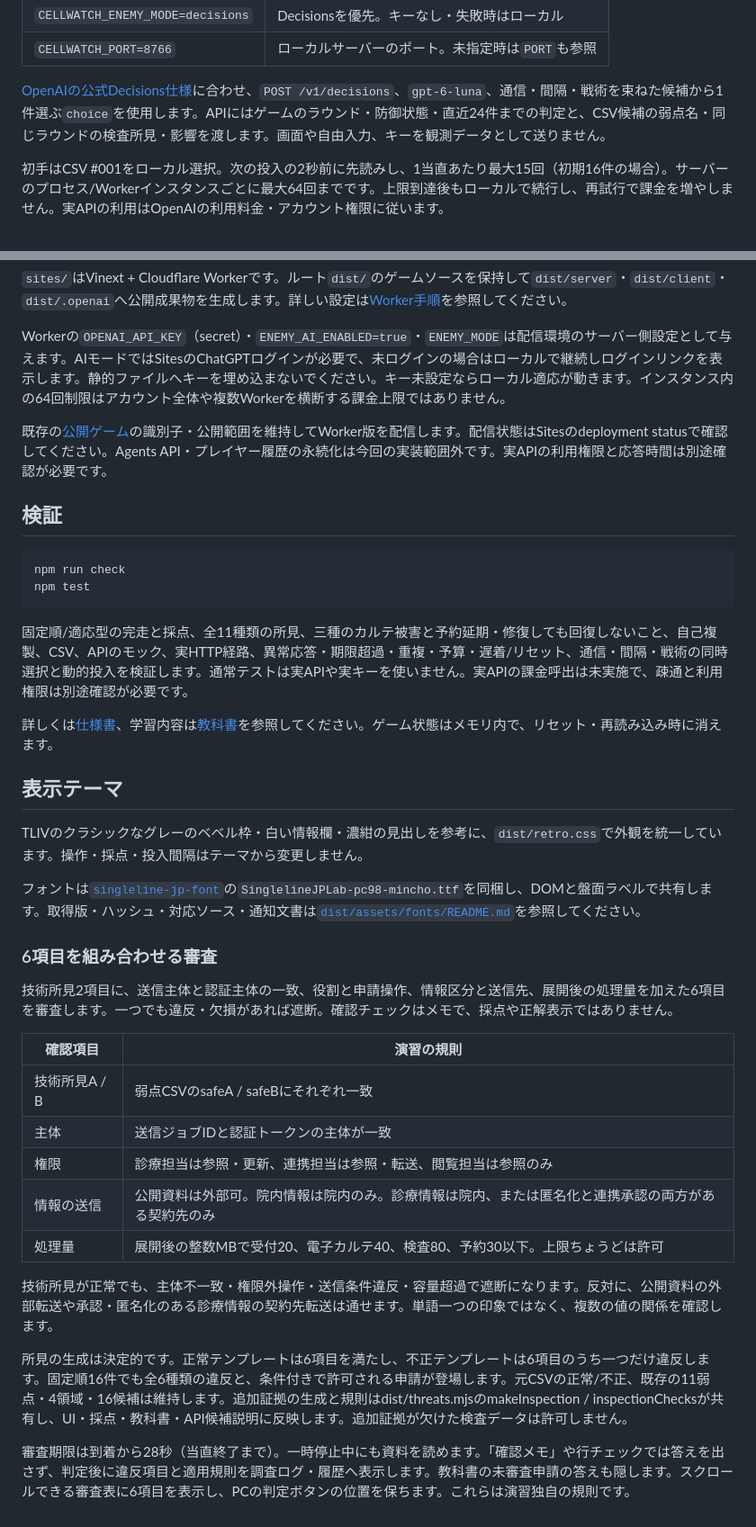
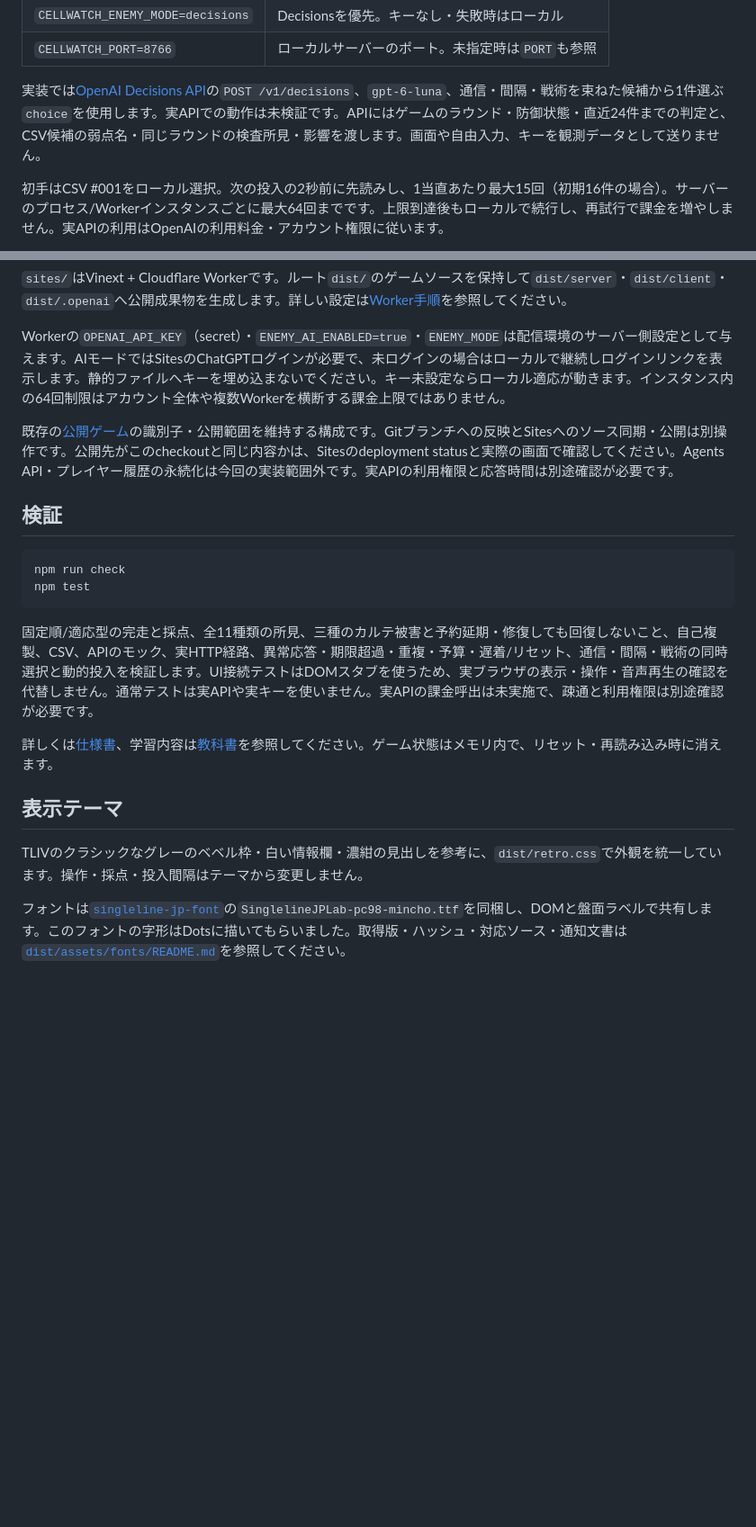
Before and after one commit to eightman999/DevDay-Community-Hackathon, a Markdown page: README.md, 2 parts joined by grey strips. Shown at 90% size. GitHub-like rendering; blank space fills up the shorter version.

Commit message:
docs: audit README against current gameplay and validation

````diff
--- a/README.md
+++ b/README.md
@@ -40,7 +62,7 @@ npm run dev
 | `CELLWATCH_ENEMY_MODE=decisions` | Decisionsを優先。キーなし・失敗時はローカル |
 | `CELLWATCH_PORT=8766` | ローカルサーバーのポート。未指定時は`PORT`も参照 |
 
-[OpenAIの公式Decisions仕様](https://developers.openai.com/api/docs/guides/decisions)に合わせ、`POST /v1/decisions`、`gpt-6-luna`、通信・間隔・戦術を束ねた候補から1件選ぶ`choice`を使用します。APIにはゲームのラウンド・防御状態・直近24件までの判定と、CSV候補の弱点名・同じラウンドの検査所見・影響を渡します。画面や自由入力、キーを観測データとして送りません。
+実装では[OpenAI Decisions API](https://developers.openai.com/api/docs/guides/decisions)の`POST /v1/decisions`、`gpt-6-luna`、通信・間隔・戦術を束ねた候補から1件選ぶ`choice`を使用します。実APIでの動作は未検証です。APIにはゲームのラウンド・防御状態・直近24件までの判定と、CSV候補の弱点名・同じラウンドの検査所見・影響を渡します。画面や自由入力、キーを観測データとして送りません。
 
 初手はCSV #001をローカル選択。次の投入の2秒前に先読みし、1当直あたり最大15回（初期16件の場合）。サーバーのプロセス/Workerインスタンスごとに最大64回までです。上限到達後もローカルで続行し、再試行で課金を増やしません。実APIの利用はOpenAIの利用料金・アカウント権限に従います。
 
@@ -72,7 +94,7 @@ npm run build
 
 Workerの`OPENAI_API_KEY`（secret）・`ENEMY_AI_ENABLED=true`・`ENEMY_MODE`は配信環境のサーバー側設定として与えます。AIモードではSitesのChatGPTログインが必要で、未ログインの場合はローカルで継続しログインリンクを表示します。静的ファイルへキーを埋め込まないでください。キー未設定ならローカル適応が動きます。インスタンス内の64回制限はアカウント全体や複数Workerを横断する課金上限ではありません。
 
-既存の[公開ゲーム](https://cellwatch-inspection.eightman.chatgpt.site/)の識別子・公開範囲を維持してWorker版を配信します。配信状態はSitesのdeployment statusで確認してください。Agents API・プレイヤー履歴の永続化は今回の実装範囲外です。実APIの利用権限と応答時間は別途確認が必要です。
+既存の[公開ゲーム](https://cellwatch-inspection.eightman.chatgpt.site/)の識別子・公開範囲を維持する構成です。Gitブランチへの反映とSitesへのソース同期・公開は別操作です。公開先がこのcheckoutと同じ内容かは、Sitesのdeployment statusと実際の画面で確認してください。Agents API・プレイヤー履歴の永続化は今回の実装範囲外です。実APIの利用権限と応答時間は別途確認が必要です。
 
 ## 検証
 
@@ -81,7 +103,7 @@ npm run check
 npm test
 ```
 
-固定順/適応型の完走と採点、全11種類の所見、三種のカルテ被害と予約延期・修復しても回復しないこと、自己複製、CSV、APIのモック、実HTTP経路、異常応答・期限超過・重複・予算・遅着/リセット、通信・間隔・戦術の同時選択と動的投入を検証します。通常テストは実APIや実キーを使いません。実APIの課金呼出は未実施で、疎通と利用権限は別途確認が必要です。
+固定順/適応型の完走と採点、全11種類の所見、三種のカルテ被害と予約延期・修復しても回復しないこと、自己複製、CSV、APIのモック、実HTTP経路、異常応答・期限超過・重複・予算・遅着/リセット、通信・間隔・戦術の同時選択と動的投入を検証します。UI接続テストはDOMスタブを使うため、実ブラウザの表示・操作・音声再生の確認を代替しません。通常テストは実APIや実キーを使いません。実APIの課金呼出は未実施で、疎通と利用権限は別途確認が必要です。
 
 詳しくは[仕様書](spec.md)、学習内容は[教科書](textbook.md)を参照してください。ゲーム状態はメモリ内で、リセット・再読み込み時に消えます。
 
@@ -89,23 +111,4 @@ npm test
 
 TLIVのクラシックなグレーのベベル枠・白い情報欄・濃紺の見出しを参考に、`dist/retro.css`で外観を統一しています。操作・採点・投入間隔はテーマから変更しません。
 
-フォントは[`singleline-jp-font`](https://github.com/eightman999/singleline-jp-font)の`SinglelineJPLab-pc98-mincho.ttf`を同梱し、DOMと盤面ラベルで共有します。取得版・ハッシュ・対応ソース・通知文書は[`dist/assets/fonts/README.md`](dist/assets/fonts/README.md)を参照してください。
-
-
-### 6項目を組み合わせる審査
-
-技術所見2項目に、送信主体と認証主体の一致、役割と申請操作、情報区分と送信先、展開後の処理量を加えた6項目を審査します。一つでも違反・欠損があれば遮断。確認チェックはメモで、採点や正解表示ではありません。
-
-| 確認項目 | 演習の規則 |
-| --- | --- |
-| 技術所見A / B | 弱点CSVのsafeA / safeBにそれぞれ一致 |
-| 主体 | 送信ジョブIDと認証トークンの主体が一致 |
-| 権限 | 診療担当は参照・更新、連携担当は参照・転送、閲覧担当は参照のみ |
-| 情報の送信 | 公開資料は外部可。院内情報は院内のみ。診療情報は院内、または匿名化と連携承認の両方がある契約先のみ |
-| 処理量 | 展開後の整数MBで受付20、電子カルテ40、検査80、予約30以下。上限ちょうどは許可 |
-
-技術所見が正常でも、主体不一致・権限外操作・送信条件違反・容量超過で遮断になります。反対に、公開資料の外部転送や承認・匿名化のある診療情報の契約先転送は通せます。単語一つの印象ではなく、複数の値の関係を確認します。
-
-所見の生成は決定的です。正常テンプレートは6項目を満たし、不正テンプレートは6項目のうち一つだけ違反します。固定順16件でも全6種類の違反と、条件付きで許可される申請が登場します。元CSVの正常/不正、既存の11弱点・4領域・16候補は維持します。追加証拠の生成と規則はdist/threats.mjsのmakeInspection / inspectionChecksが共有し、UI・採点・教科書・API候補説明に反映します。追加証拠が欠けた検査データは許可しません。
-
-審査期限は到着から28秒（当直終了まで）。一時停止中にも資料を読めます。「確認メモ」や行チェックでは答えを出さず、判定後に違反項目と適用規則を調査ログ・履歴へ表示します。教科書の未審査申請の答えも隠します。スクロールできる審査表に6項目を表示し、PCの判定ボタンの位置を保ちます。これらは演習独自の規則です。
+フォントは[`singleline-jp-font`](https://github.com/eightman999/singleline-jp-font)の`SinglelineJPLab-pc98-mincho.ttf`を同梱し、DOMと盤面ラベルで共有します。このフォントの字形はDotsに描いてもらいました。取得版・ハッシュ・対応ソース・通知文書は[`dist/assets/fonts/README.md`](dist/assets/fonts/README.md)を参照してください。
````
Also changed, not shown: other parts of README.md (+25 -3 lines).
